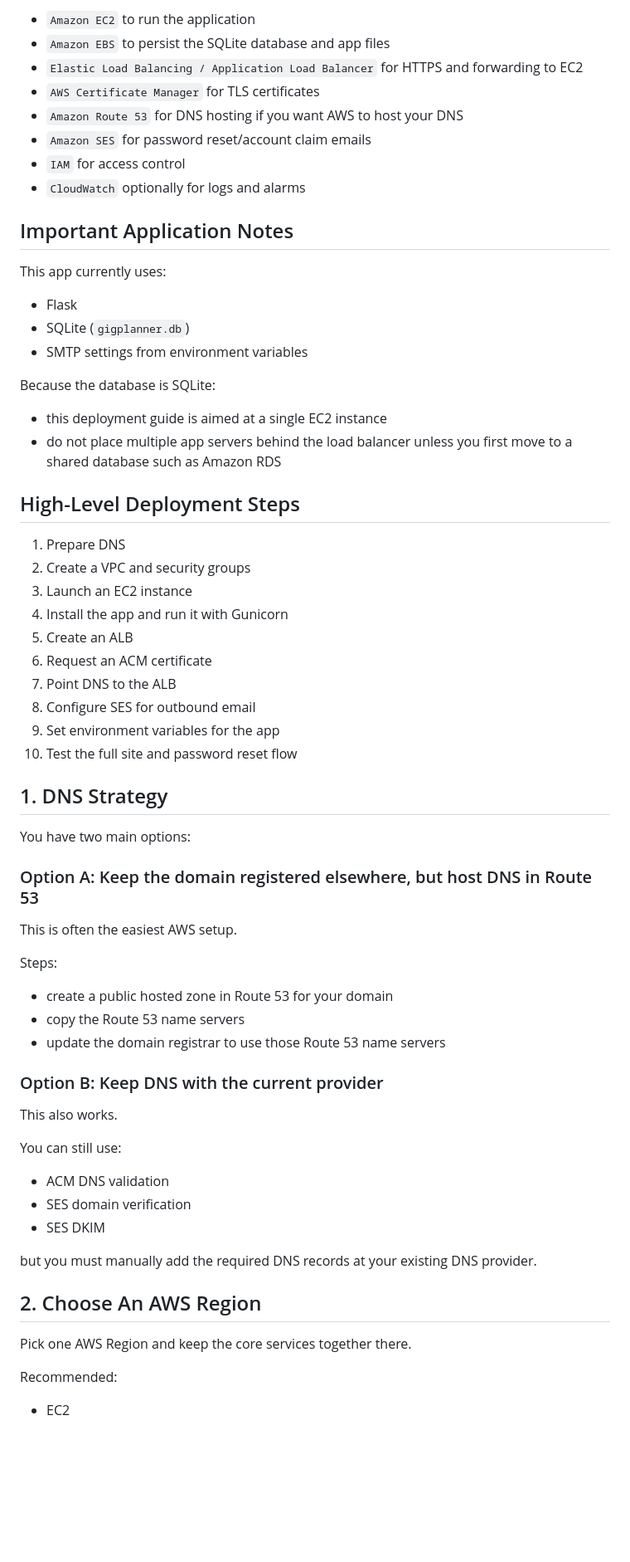
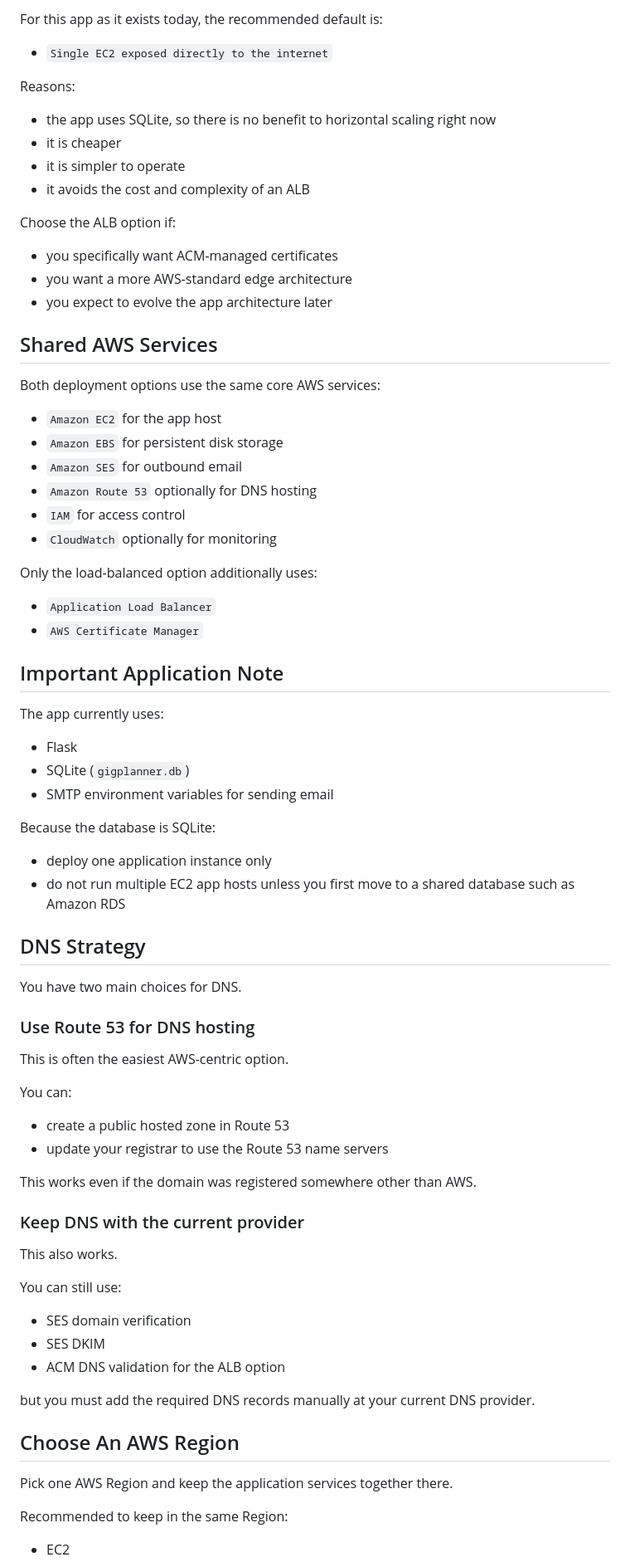
Before and after one commit to s-andrews/gigplanner, a Markdown page: AWS_DEPLOYMENT.md, the part around one of its changes. Shown at 83% size. Rendered like a GitHub page; blank space fills up the shorter version.

Commit message:
Updated AWS guide for single server scenario

```diff
--- a/AWS_DEPLOYMENT.md
+++ b/AWS_DEPLOYMENT.md
@@ -54,69 +73,81 @@ Gig Planner -> Amazon SES SMTP -> recipient mailbox
 
-- `Amazon EC2` to run the application
-- `Amazon EBS` to persist the SQLite database and app files
-- `Elastic Load Balancing / Application Load Balancer` for HTTPS and forwarding to EC2
-- `AWS Certificate Manager` for TLS certificates
-- `Amazon Route 53` for DNS hosting if you want AWS to host your DNS
-- `Amazon SES` for password reset/account claim emails
+For this app as it exists today, the recommended default is:
+
+- `Single EC2 exposed directly to the internet`
+
+Reasons:
+
+- the app uses SQLite, so there is no benefit to horizontal scaling right now
+- it is cheaper
+- it is simpler to operate
+- it avoids the cost and complexity of an ALB
+
+Choose the ALB option if:
+
+- you specifically want ACM-managed certificates
+- you want a more AWS-standard edge architecture
+- you expect to evolve the app architecture later
+
+## Shared AWS Services
+
+Both deployment options use the same core AWS services:
+
+- `Amazon EC2` for the app host
+- `Amazon EBS` for persistent disk storage
+- `Amazon SES` for outbound email
+- `Amazon Route 53` optionally for DNS hosting
 - `IAM` for access control
-- `CloudWatch` optionally for logs and alarms
+- `CloudWatch` optionally for monitoring
 
-## Important Application Notes
+Only the load-balanced option additionally uses:
 
-This app currently uses:
+- `Application Load Balancer`
+- `AWS Certificate Manager`
+
+## Important Application Note
+
+The app currently uses:
 
 - Flask
 - SQLite (`gigplanner.db`)
-- SMTP settings from environment variables
+- SMTP environment variables for sending email
 
 Because the database is SQLite:
 
-- this deployment guide is aimed at a single EC2 instance
-- do not place multiple app servers behind the load balancer unless you first move to a shared database such as Amazon RDS
+- deploy one application instance only
+- do not run multiple EC2 app hosts unless you first move to a shared database such as Amazon RDS
 
-## High-Level Deployment Steps
+## DNS Strategy
 
-1. Prepare DNS
-2. Create a VPC and security groups
-3. Launch an EC2 instance
-4. Install the app and run it with Gunicorn
-5. Create an ALB
-6. Request an ACM certificate
-7. Point DNS to the ALB
-8. Configure SES for outbound email
-9. Set environment variables for the app
-10. Test the full site and password reset flow
+You have two main choices for DNS.
 
-## 1. DNS Strategy
+### Use Route 53 for DNS hosting
 
-You have two main options:
+This is often the easiest AWS-centric option.
 
-### Option A: Keep the domain registered elsewhere, but host DNS in Route 53
+You can:
 
-This is often the easiest AWS setup.
+- create a public hosted zone in Route 53
+- update your registrar to use the Route 53 name servers
 
-Steps:
+This works even if the domain was registered somewhere other than AWS.
 
-- create a public hosted zone in Route 53 for your domain
-- copy the Route 53 name servers
-- update the domain registrar to use those Route 53 name servers
-
-### Option B: Keep DNS with the current provider
+### Keep DNS with the current provider
 
 This also works.
 
 You can still use:
 
-- ACM DNS validation
 - SES domain verification
 - SES DKIM
+- ACM DNS validation for the ALB option
 
-but you must manually add the required DNS records at your existing DNS provider.
+but you must add the required DNS records manually at your current DNS provider.
 
-## 2. Choose An AWS Region
+## Choose An AWS Region
 
-Pick one AWS Region and keep the core services together there.
+Pick one AWS Region and keep the application services together there.
 
-Recommended:
+Recommended to keep in the same Region:
 
 - EC2
```
Also changed, not shown: other parts of AWS_DEPLOYMENT.md (+302 -215 lines).
